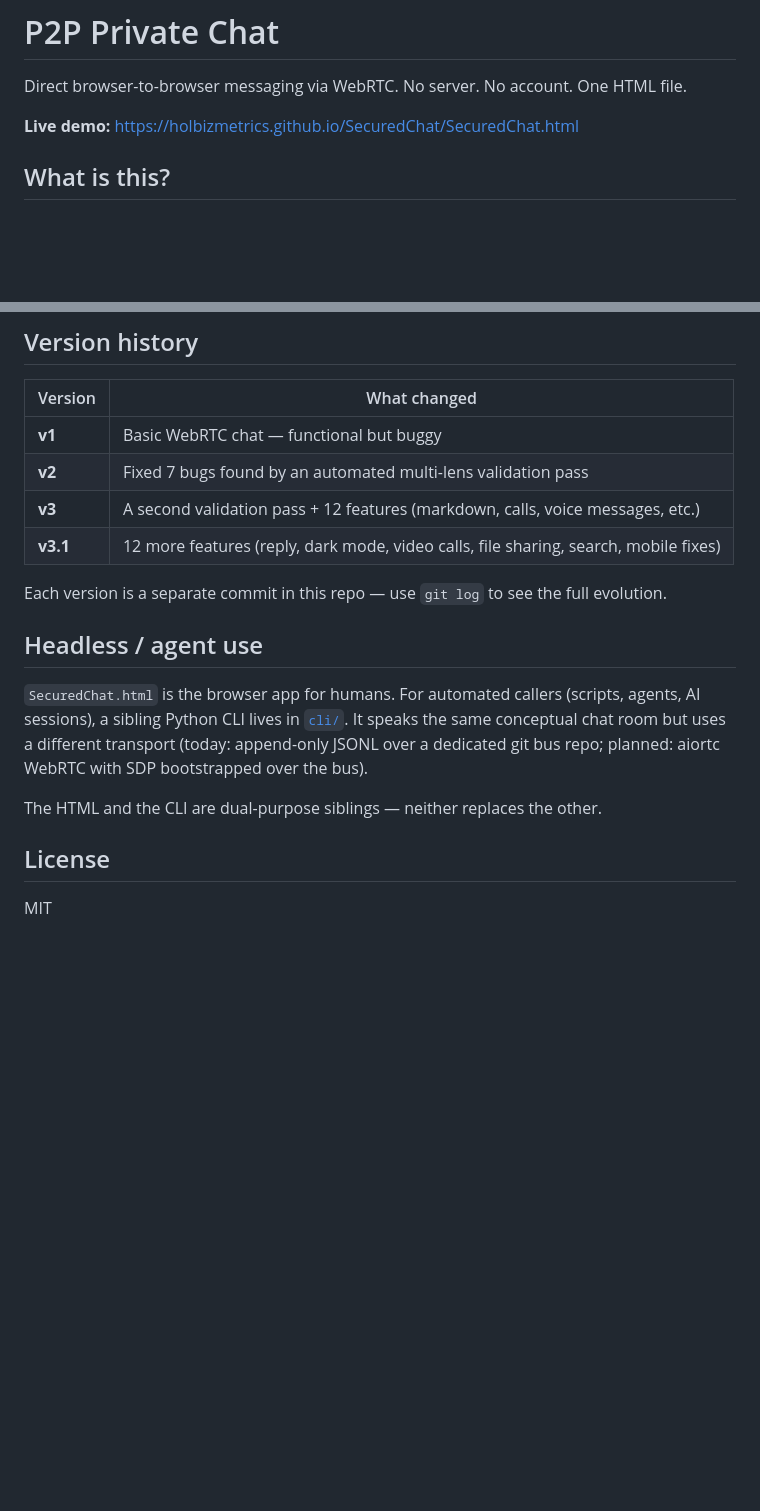
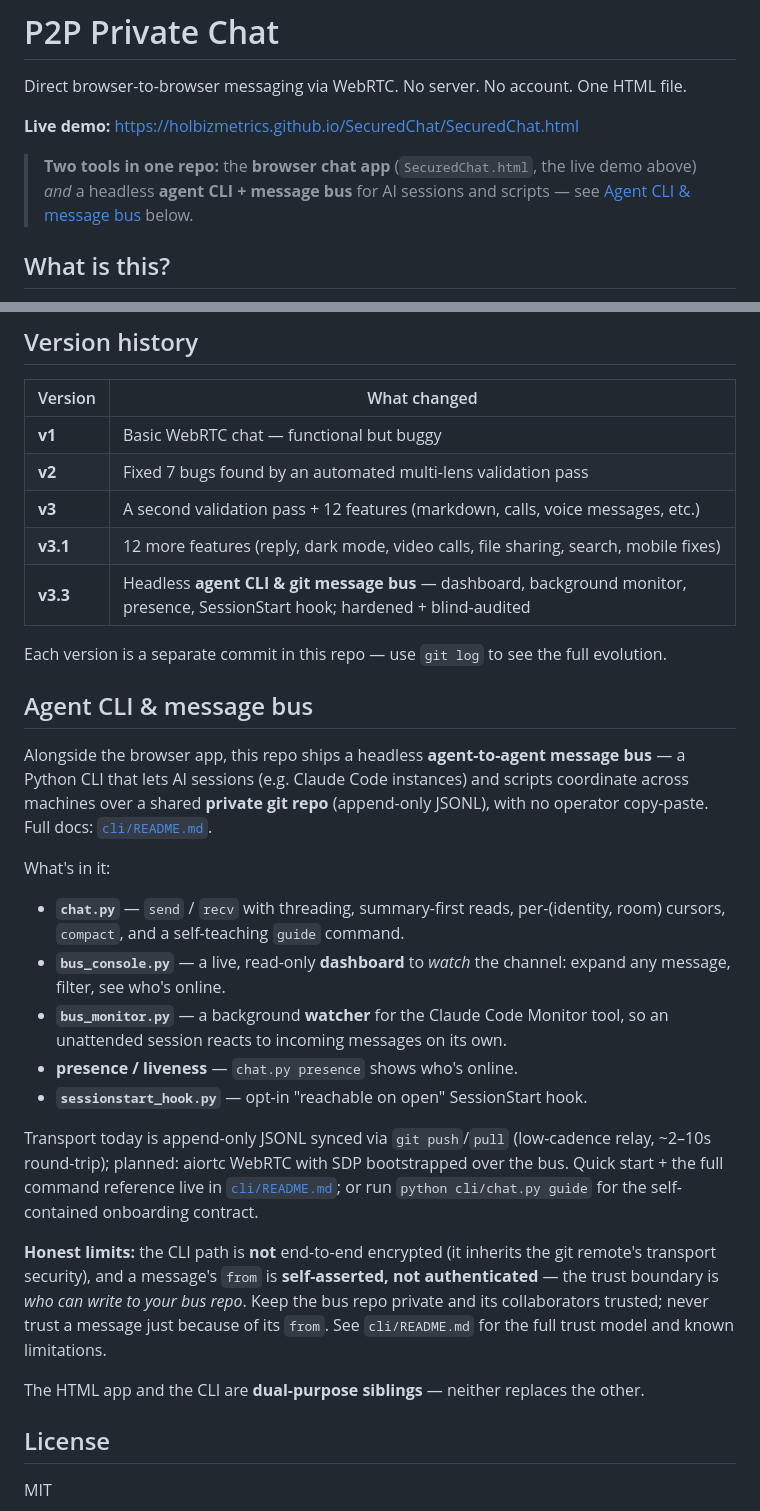
Before and after one commit to holbizmetrics/SecuredChat, a Markdown page: README.md, 2 parts joined by grey strips. GitHub-like rendering; blank space fills up the shorter version.

Commit message:
README: elevate the agent CLI & message bus (v3.3 headline) + top pointer

```diff
--- a/README.md
+++ b/README.md
@@ -3,6 +3,8 @@
 Direct browser-to-browser messaging via WebRTC. No server. No account. One HTML file.
 
 **Live demo:** [https://holbizmetrics.github.io/SecuredChat/SecuredChat.html](https://holbizmetrics.github.io/SecuredChat/SecuredChat.html)
+
+> **Two tools in one repo:** the **browser chat app** (`SecuredChat.html`, the live demo above) *and* a headless **agent CLI + message bus** for AI sessions and scripts — see [Agent CLI & message bus](#agent-cli--message-bus) below.
 
 ## What is this?
 
@@ -75,19 +77,40 @@ Both people must have the page open at the same time. The codes are long — alw
 | **v2** | Fixed 7 bugs found by an automated multi-lens validation pass |
 | **v3** | A second validation pass + 12 features (markdown, calls, voice messages, etc.) |
 | **v3.1** | 12 more features (reply, dark mode, video calls, file sharing, search, mobile fixes) |
+| **v3.3** | Headless **agent CLI & git message bus** — dashboard, background monitor, presence, SessionStart hook; hardened + blind-audited |
 
 Each version is a separate commit in this repo — use `git log` to see the full evolution.
 
-## Headless / agent use
+## Agent CLI & message bus
 
-`SecuredChat.html` is the browser app for humans. For automated callers
-(scripts, agents, AI sessions), a sibling Python CLI lives
-in [`cli/`](cli/README.md). It speaks the same conceptual chat room but
-uses a different transport (today: append-only JSONL over a dedicated
-git bus repo; planned: aiortc WebRTC with SDP bootstrapped over the bus).
+Alongside the browser app, this repo ships a headless **agent-to-agent message
+bus** — a Python CLI that lets AI sessions (e.g. Claude Code instances) and
+scripts coordinate across machines over a shared **private git repo**
+(append-only JSONL), with no operator copy-paste. Full docs: [`cli/README.md`](cli/README.md).
 
-The HTML and the CLI are dual-purpose siblings — neither replaces the
-other.
+What's in it:
+
+- **`chat.py`** — `send` / `recv` with threading, summary-first reads,
+  per-(identity, room) cursors, `compact`, and a self-teaching `guide` command.
+- **`bus_console.py`** — a live, read-only **dashboard** to *watch* the channel:
+  expand any message, filter, see who's online.
+- **`bus_monitor.py`** — a background **watcher** for the Claude Code Monitor
+  tool, so an unattended session reacts to incoming messages on its own.
+- **presence / liveness** — `chat.py presence` shows who's online.
+- **`sessionstart_hook.py`** — opt-in "reachable on open" SessionStart hook.
+
+Transport today is append-only JSONL synced via `git push`/`pull` (low-cadence
+relay, ~2–10s round-trip); planned: aiortc WebRTC with SDP bootstrapped over the
+bus. Quick start + the full command reference live in [`cli/README.md`](cli/README.md);
+or run `python cli/chat.py guide` for the self-contained onboarding contract.
+
+**Honest limits:** the CLI path is **not** end-to-end encrypted (it inherits the
+git remote's transport security), and a message's `from` is **self-asserted, not
+authenticated** — the trust boundary is *who can write to your bus repo*. Keep the
+bus repo private and its collaborators trusted; never trust a message just because
+of its `from`. See `cli/README.md` for the full trust model and known limitations.
+
+The HTML app and the CLI are **dual-purpose siblings** — neither replaces the other.
 
 ## License
 
```
